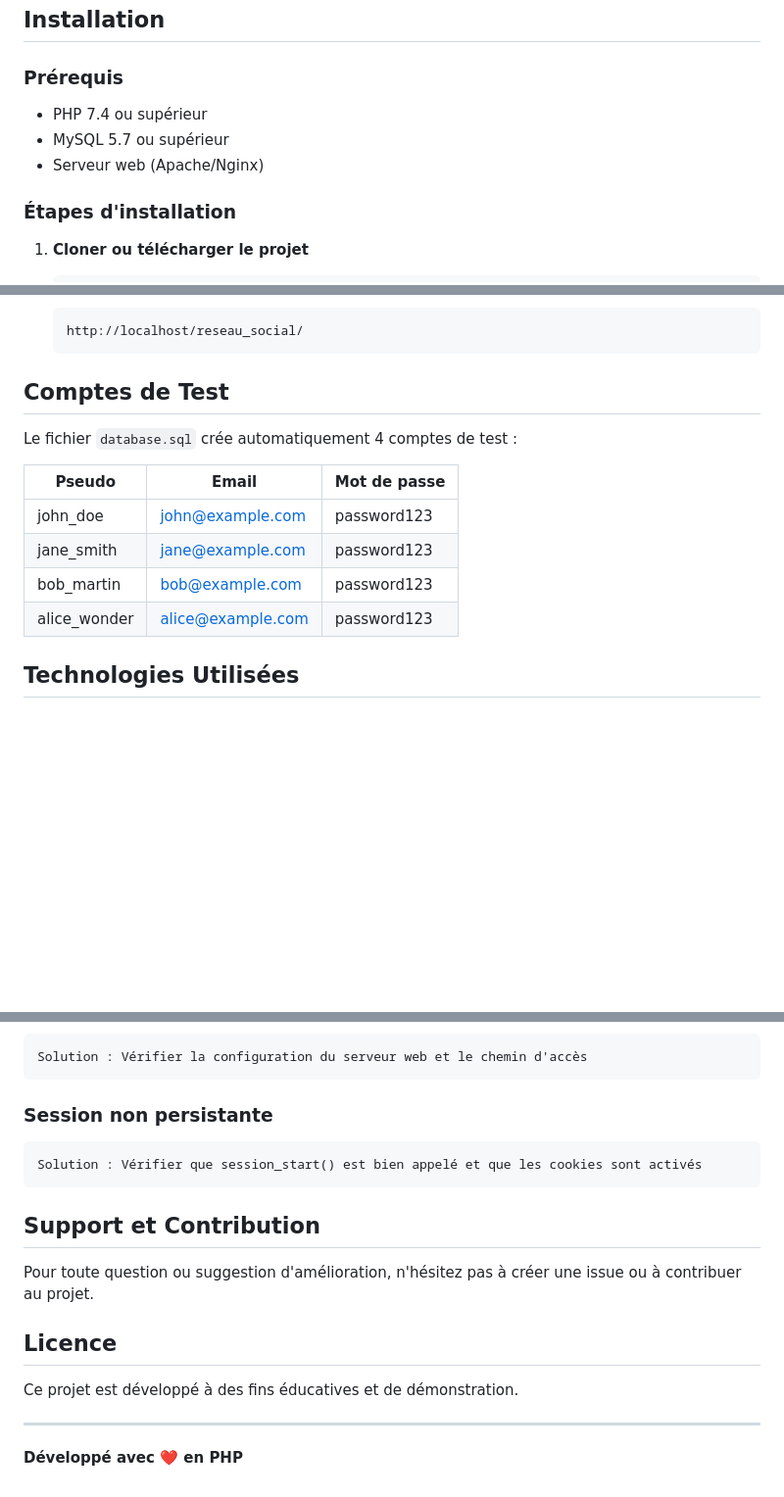
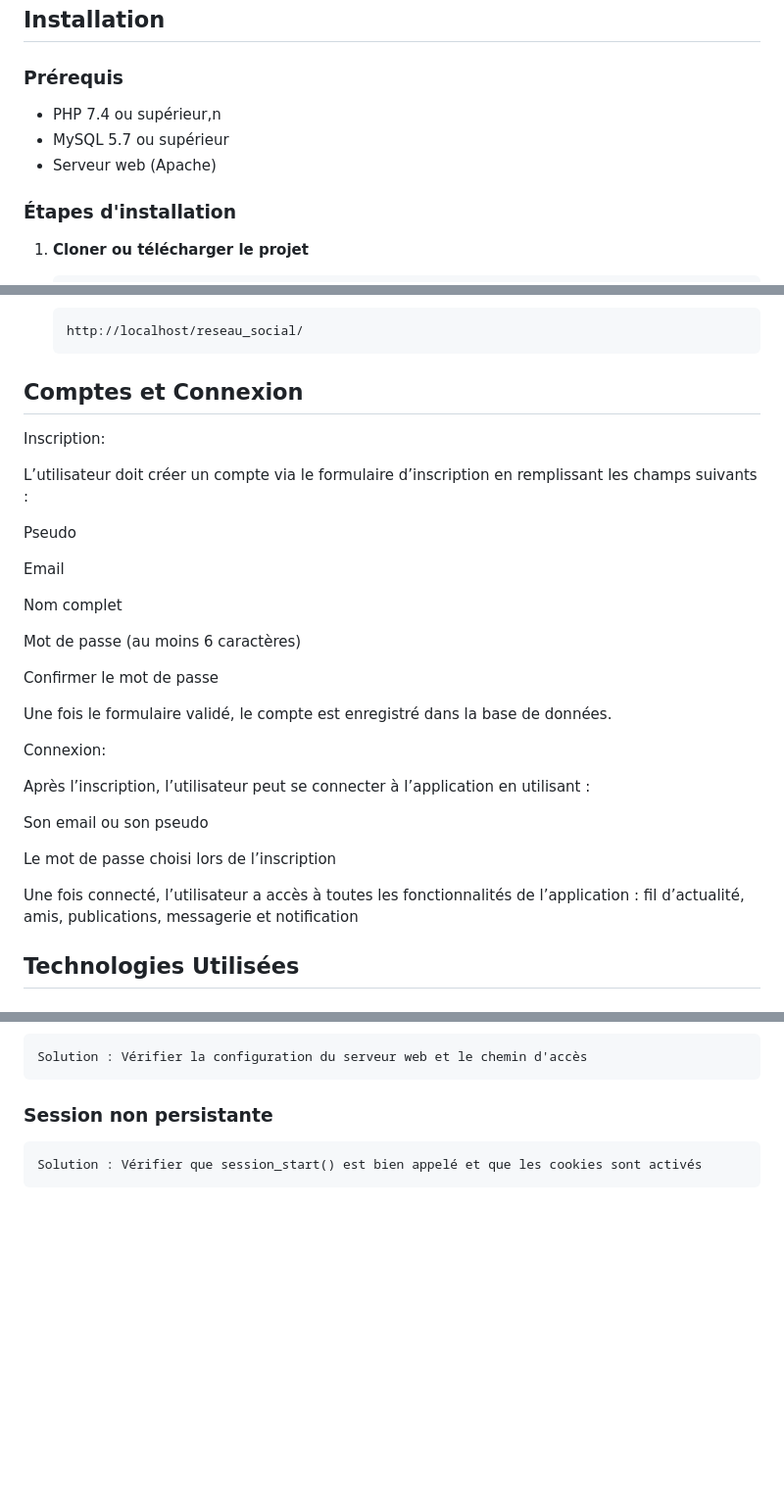
Before and after one commit to dokribe-glitch/reseau-social-mini, a Markdown page: reseau_social/README.md, 3 parts joined by grey strips. Shown at 98% size. Rendered like a GitHub page; blank space fills up the shorter version.

Commit message:
Revise README with installation and account details

````diff
--- a/reseau_social/README.md
+++ b/reseau_social/README.md
@@ -91,9 +91,9 @@ reseau_social/
 ## Installation
 
 ### Prérequis
-- PHP 7.4 ou supérieur
+- PHP 7.4 ou supérieur,n
 - MySQL 5.7 ou supérieur
-- Serveur web (Apache/Nginx)
+- Serveur web (Apache)
 
 ### Étapes d'installation
 
@@ -136,16 +136,35 @@ reseau_social/
    http://localhost/reseau_social/
    ```
 
-## Comptes de Test
+## Comptes et Connexion
 
-Le fichier `database.sql` crée automatiquement 4 comptes de test :
 
-| Pseudo | Email | Mot de passe |
-|--------|-------|--------------|
-| john_doe | john@example.com | password123 |
-| jane_smith | jane@example.com | password123 |
-| bob_martin | bob@example.com | password123 |
-| alice_wonder | alice@example.com | password123 |
+Inscription:
+
+L’utilisateur doit créer un compte via le formulaire d’inscription en remplissant les champs suivants :
+
+Pseudo
+
+Email
+
+Nom complet
+
+Mot de passe (au moins 6 caractères)
+
+Confirmer le mot de passe
+
+Une fois le formulaire validé, le compte est enregistré dans la base de données.
+
+Connexion:
+
+Après l’inscription, l’utilisateur peut se connecter à l’application en utilisant :
+
+Son email ou son pseudo
+
+Le mot de passe choisi lors de l’inscription
+
+Une fois connecté, l’utilisateur a accès à toutes les fonctionnalités de l’application :
+fil d’actualité, amis, publications, messagerie et notification
 
 ## Technologies Utilisées
 
@@ -236,15 +255,3 @@ Solution : Vérifier la configuration du serveur web et le chemin d'accès
 ```
 Solution : Vérifier que session_start() est bien appelé et que les cookies sont activés
 ```
-
-## Support et Contribution
-
-Pour toute question ou suggestion d'amélioration, n'hésitez pas à créer une issue ou à contribuer au projet.
-
-## Licence
-
-Ce projet est développé à des fins éducatives et de démonstration.
-
----
-
-**Développé avec ❤️ en PHP**
````
